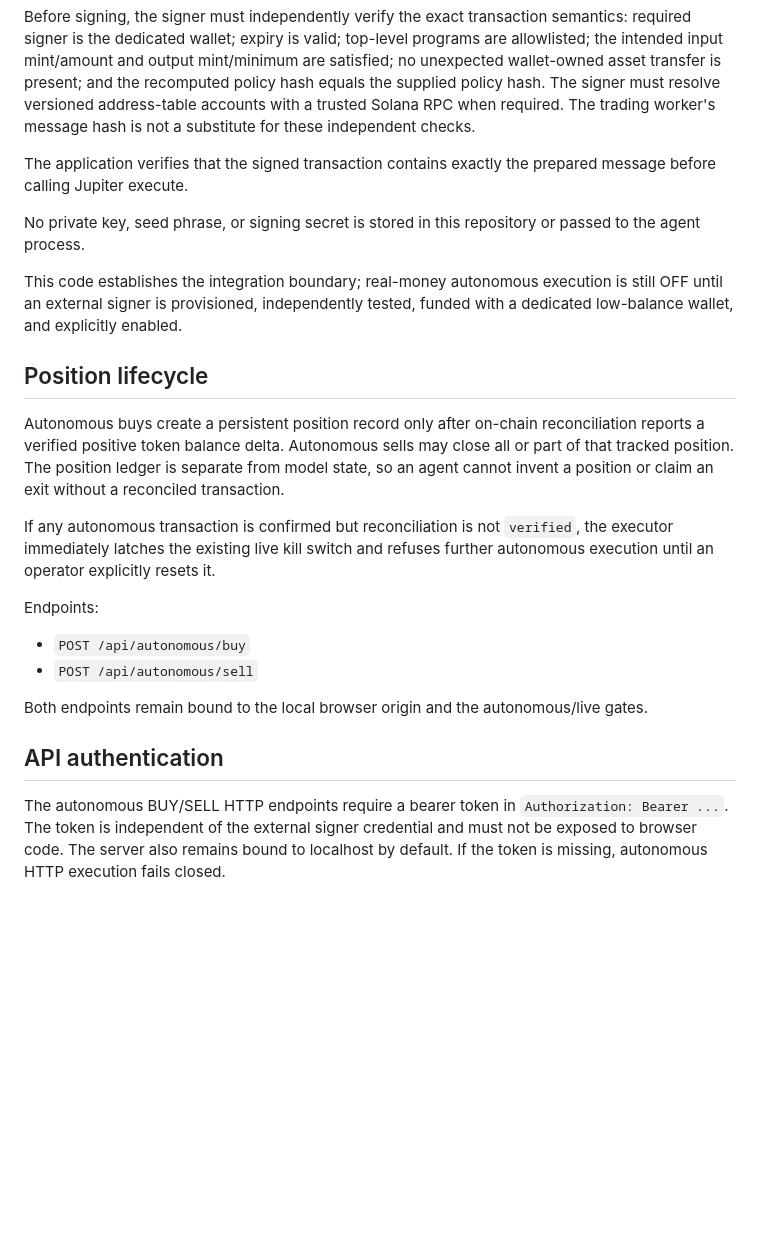
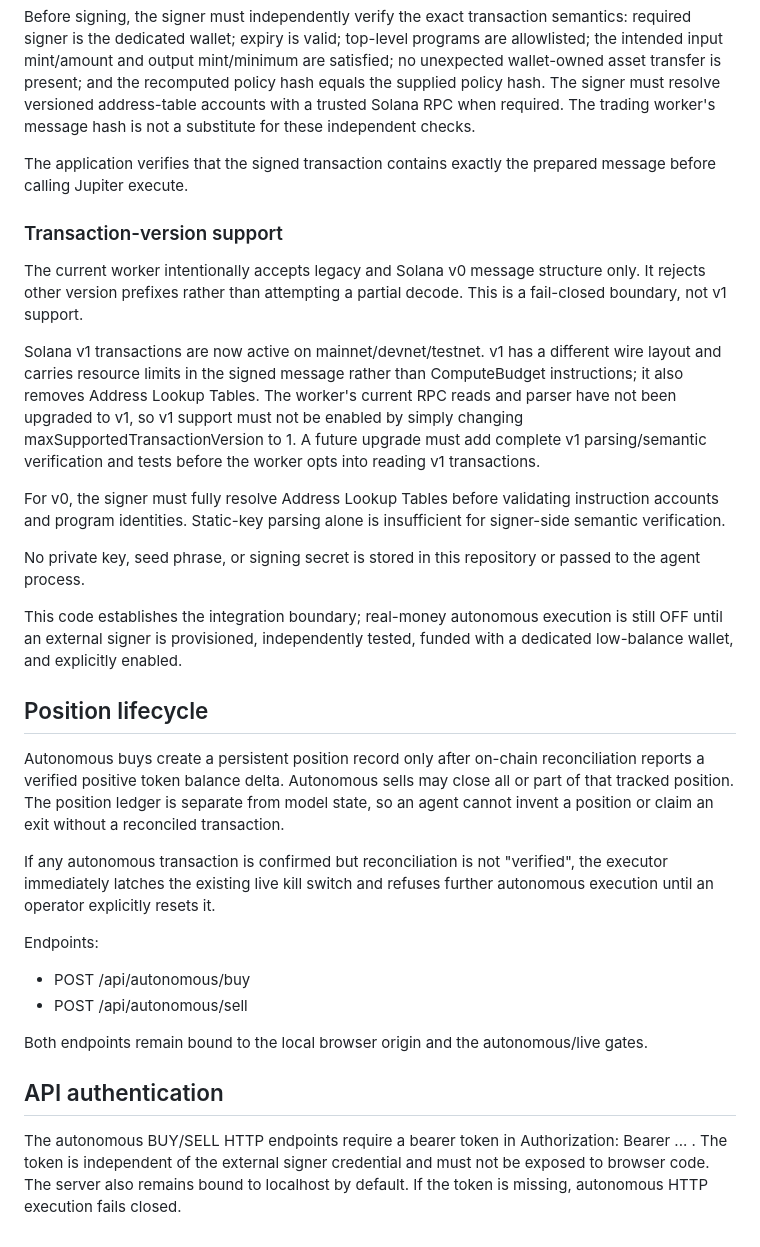
Before and after one commit to mediablink8-star/tradingbo, a Markdown page: outputs/trading-lab/AUTONOMOUS-LIVE.md, the part around the change. GitHub-like rendering; blank space fills up the shorter version.

Commit message:
Document fail-closed Solana transaction version support

```diff
--- a/outputs/trading-lab/AUTONOMOUS-LIVE.md
+++ b/outputs/trading-lab/AUTONOMOUS-LIVE.md
@@ -39,6 +39,14 @@ Before signing, the signer must independently verify the exact transaction seman
 
 The application verifies that the signed transaction contains exactly the prepared message before calling Jupiter execute.
 
+### Transaction-version support
+
+The current worker intentionally accepts legacy and Solana v0 message structure only. It rejects other version prefixes rather than attempting a partial decode. This is a fail-closed boundary, not v1 support.
+
+Solana v1 transactions are now active on mainnet/devnet/testnet. v1 has a different wire layout and carries resource limits in the signed message rather than ComputeBudget instructions; it also removes Address Lookup Tables. The worker's current RPC reads and parser have not been upgraded to v1, so v1 support must not be enabled by simply changing maxSupportedTransactionVersion to 1. A future upgrade must add complete v1 parsing/semantic verification and tests before the worker opts into reading v1 transactions.
+
+For v0, the signer must fully resolve Address Lookup Tables before validating instruction accounts and program identities. Static-key parsing alone is insufficient for signer-side semantic verification.
+
 No private key, seed phrase, or signing secret is stored in this repository or passed to the agent process.
 
 This code establishes the integration boundary; real-money autonomous execution is still OFF until an external signer is provisioned, independently tested, funded with a dedicated low-balance wallet, and explicitly enabled.
@@ -51,17 +59,17 @@ reports a verified positive token balance delta. Autonomous sells may close all
 of that tracked position. The position ledger is separate from model state, so an agent
 cannot invent a position or claim an exit without a reconciled transaction.
 
-If any autonomous transaction is confirmed but reconciliation is not `verified`,
+If any autonomous transaction is confirmed but reconciliation is not "verified",
 the executor immediately latches the existing live kill switch and refuses further
 autonomous execution until an operator explicitly resets it.
 
 Endpoints:
 
-- `POST /api/autonomous/buy`
-- `POST /api/autonomous/sell`
+- POST /api/autonomous/buy
+- POST /api/autonomous/sell
 
 Both endpoints remain bound to the local browser origin and the autonomous/live gates.
 
 ## API authentication
 
-The autonomous BUY/SELL HTTP endpoints require a bearer token in `Authorization: Bearer ...`. The token is independent of the external signer credential and must not be exposed to browser code. The server also remains bound to localhost by default. If the token is missing, autonomous HTTP execution fails closed.
+The autonomous BUY/SELL HTTP endpoints require a bearer token in Authorization: Bearer ... . The token is independent of the external signer credential and must not be exposed to browser code. The server also remains bound to localhost by default. If the token is missing, autonomous HTTP execution fails closed.
```
